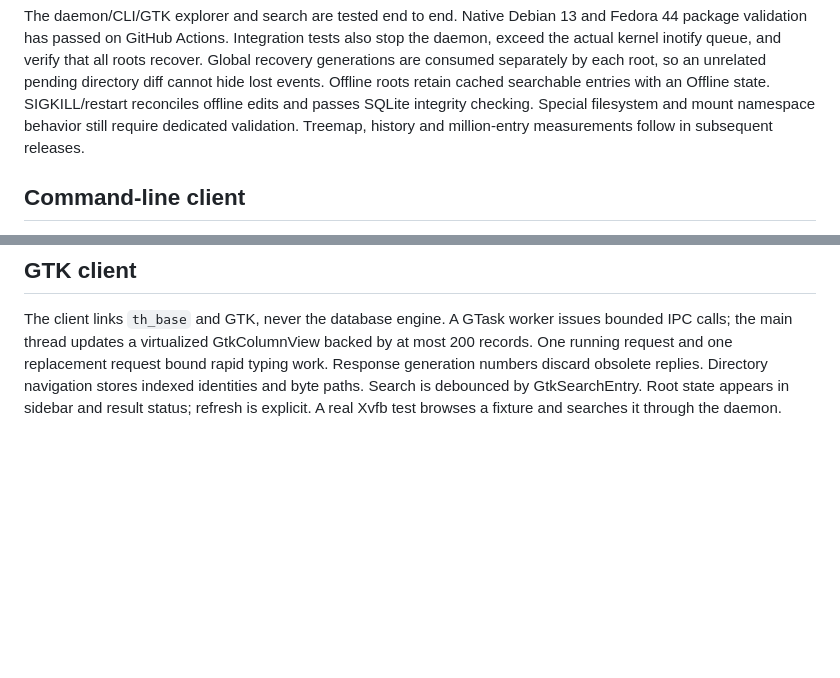
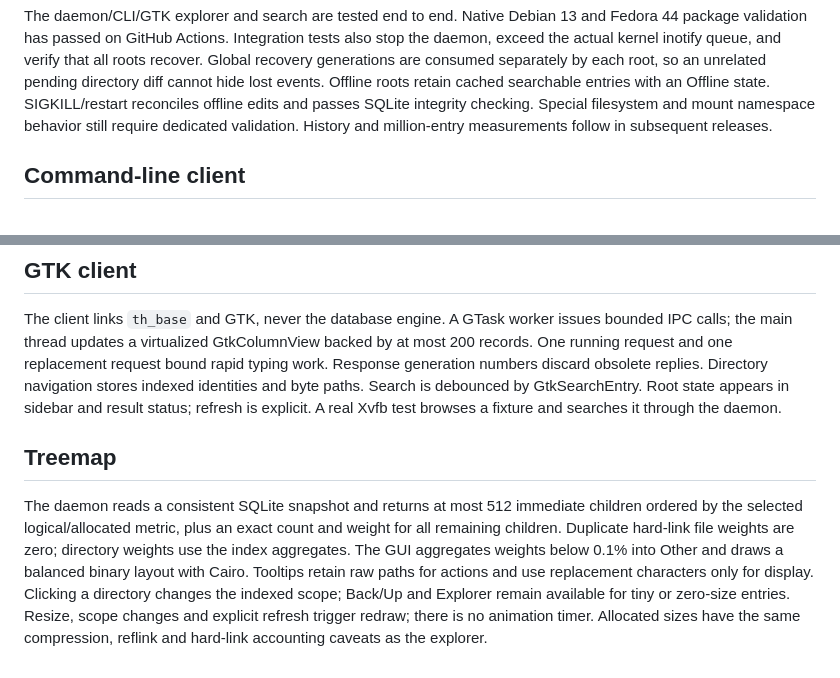
Before and after one commit to blindicide/treehound, a Markdown page: docs/ARCHITECTURE.md, 2 parts joined by grey strips. GitHub-like rendering; blank space fills up the shorter version.

```diff
--- a/docs/ARCHITECTURE.md
+++ b/docs/ARCHITECTURE.md
@@ -44,8 +44,7 @@ all roots recover. Global recovery generations are consumed separately by each
 root, so an unrelated pending directory diff cannot hide lost events. Offline
 roots retain cached searchable entries with an Offline state. SIGKILL/restart
 reconciles offline edits and passes SQLite integrity checking. Special filesystem
-and mount namespace behavior still require dedicated validation. Treemap,
-history and million-entry measurements follow in subsequent releases.
+and mount namespace behavior still require dedicated validation. History and million-entry measurements follow in subsequent releases.
 
 ## Command-line client
 
@@ -54,3 +53,16 @@ history and million-entry measurements follow in subsequent releases.
 ## GTK client
 
 The client links `th_base` and GTK, never the database engine. A GTask worker issues bounded IPC calls; the main thread updates a virtualized GtkColumnView backed by at most 200 records. One running request and one replacement request bound rapid typing work. Response generation numbers discard obsolete replies. Directory navigation stores indexed identities and byte paths. Search is debounced by GtkSearchEntry. Root state appears in sidebar and result status; refresh is explicit. A real Xvfb test browses a fixture and searches it through the daemon.
+
+## Treemap
+
+The daemon reads a consistent SQLite snapshot and returns at most 512 immediate
+children ordered by the selected logical/allocated metric, plus an exact count
+and weight for all remaining children. Duplicate hard-link file weights are zero;
+directory weights use the index aggregates. The GUI aggregates weights below
+0.1% into Other and draws a balanced binary layout with Cairo. Tooltips retain
+raw paths for actions and use replacement characters only for display. Clicking
+a directory changes the indexed scope; Back/Up and Explorer remain available
+for tiny or zero-size entries. Resize, scope changes and explicit refresh trigger
+redraw; there is no animation timer. Allocated sizes have the same compression,
+reflink and hard-link accounting caveats as the explorer.
```
Also changed, not shown: CHANGELOG.md (+7 -0 lines), README.md (+4 -2 lines), docs/screenshots/treemap.png (added), 9 other files.
